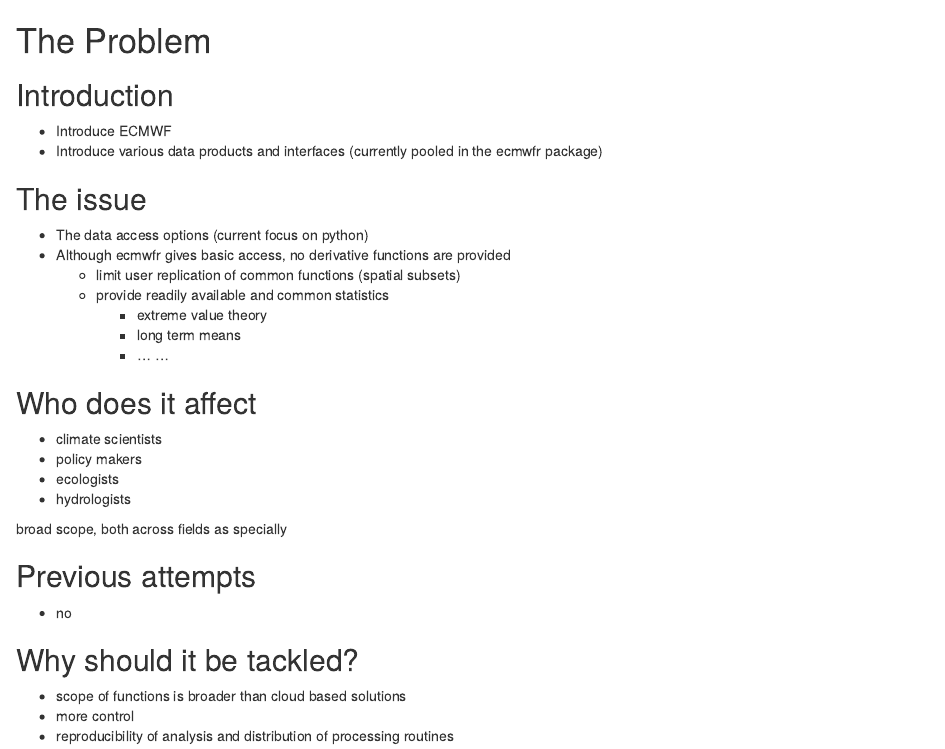
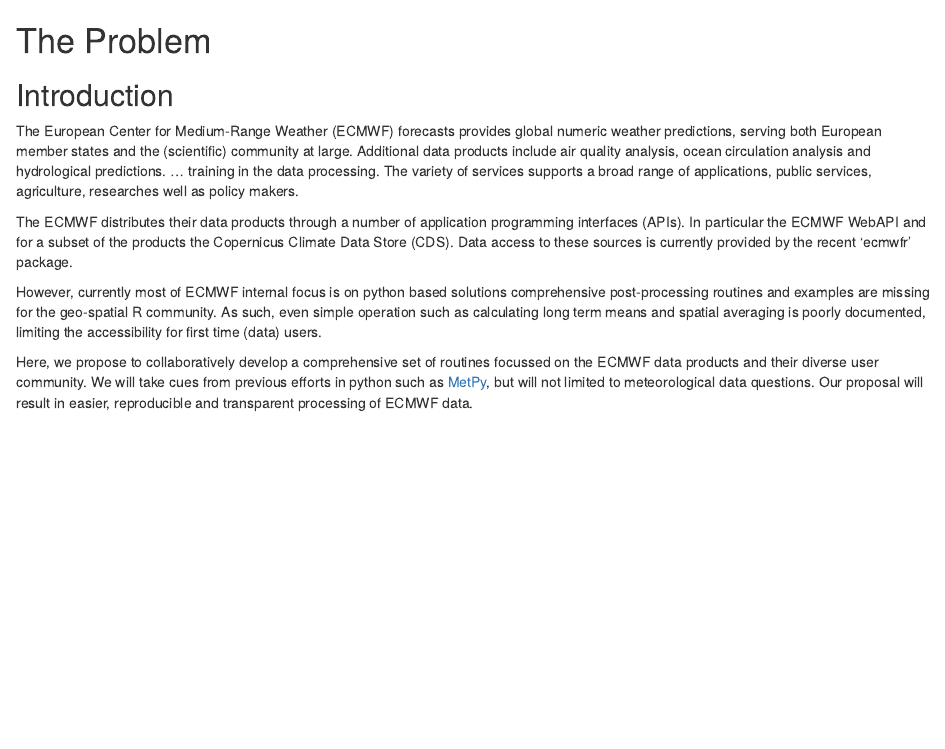
Before and after one commit to khufkens/ecmwfrExtra, an R Markdown document (proposal/problemdefinition.Rmd): the page in a window 1100 px wide, from its top. Rendered offline with R 4.5, knitr and Pandoc, with nearby package versions.

Commit message:
first abstract

```diff
--- a/proposal/problemdefinition.Rmd
+++ b/proposal/problemdefinition.Rmd
@@ -1,34 +1,11 @@
 # The Problem
 
 ## Introduction
-- Introduce ECMWF
-- Introduce various data products and interfaces (currently pooled in the ecmwfr package)
 
-## The issue
-- The data access options (current focus on python)
-- Although ecmwfr gives basic access, no derivative functions are provided
-  - limit user replication of common functions (spatial subsets)
-  - provide readily available and common statistics
-    - extreme value theory
-    - long term means
-    - ...
-...
+The European Center for Medium-Range Weather (ECMWF) forecasts provides global numeric weather predictions, serving both European member states and the (scientific) community at large. Additional data products include air quality analysis, ocean circulation analysis and hydrological predictions. ... training in the data processing. The variety of services supports a broad range of applications, public services, agriculture, researches well as policy makers.
 
-## Who does it affect
+The ECMWF distributes their data products through a number of application programming interfaces (APIs). In particular the ECMWF WebAPI and for a subset of the products the Copernicus Climate Data Store (CDS). Data access to these sources is currently provided by the recent 'ecmwfr' package.
 
-- climate scientists
-- policy makers
-- ecologists
-- hydrologists
+However, currently most of ECMWF internal focus is on python based solutions comprehensive post-processing routines and examples are missing for the geo-spatial R community. As such, even simple operation such as calculating long term means and spatial averaging is poorly documented, limiting the accessibility for first time (data) users.
 
-broad scope, both across fields as specially
-
-## Previous attempts
-
-- no
-
-## Why should it be tackled?
-
-- scope of functions is broader than cloud based solutions
-- more control
-- reproducibility of analysis and distribution of processing routines
+Here, we propose to collaboratively develop a comprehensive set of routines focussed on the ECMWF data products and their diverse user community. We will take cues from previous efforts in python such as [MetPy](https://www.unidata.ucar.edu/software/metpy/), but will not limited to meteorological data questions. Our proposal will result in easier, reproducible and transparent processing of ECMWF data.
```
Also changed, not shown: proposal/proposal.Rmd (+0 -2 lines), README.md.
